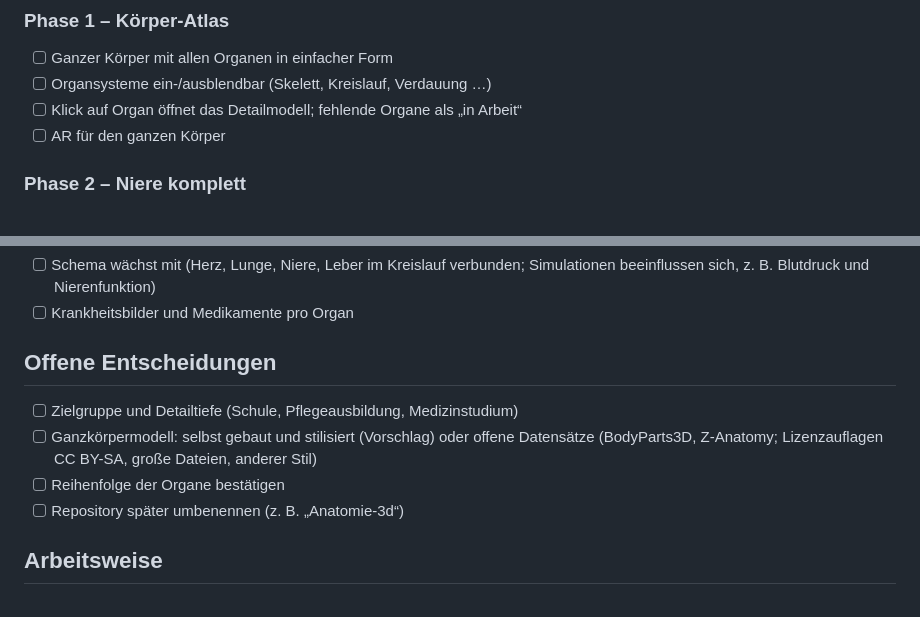
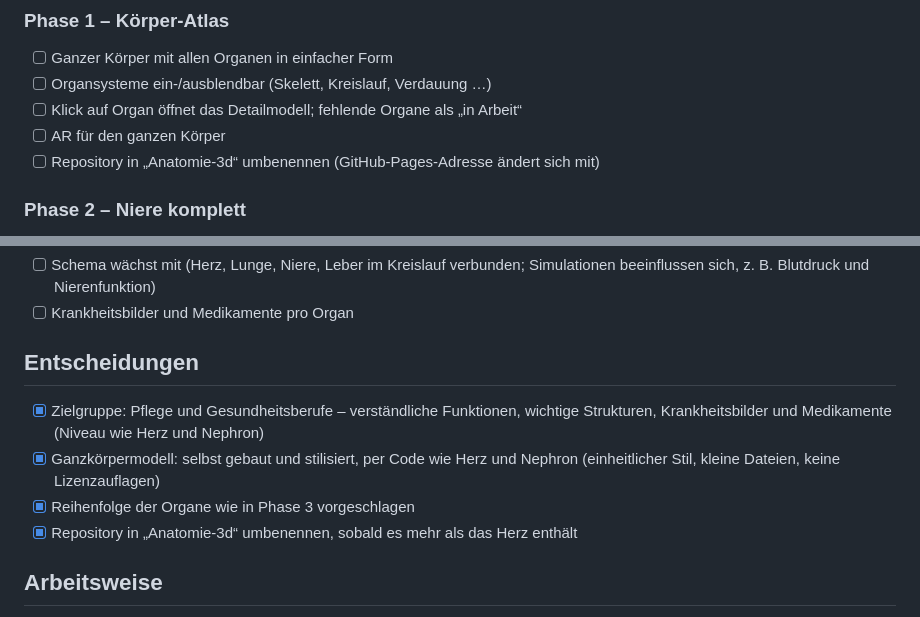
Before and after one commit to Loewensteinjoern/Anatomie-3d, a Markdown page: PLAN.md, 2 parts joined by grey strips. GitHub-like rendering.

Commit message:
PLAN.md: Entscheidungen eingetragen
Co-Authored-By: Claude Opus 5.5 <noreply@anthropic.com>
Claude-Session: https://claude.ai/code/session_01CL67cb6uJoaWKcP5XYiGnW

```diff
--- a/PLAN.md
+++ b/PLAN.md
@@ -65,6 +65,7 @@ organe/niere/             Niere + Nephron
 - [ ] Organsysteme ein-/ausblendbar (Skelett, Kreislauf, Verdauung …)
 - [ ] Klick auf Organ öffnet das Detailmodell; fehlende Organe als „in Arbeit“
 - [ ] AR für den ganzen Körper
+- [ ] Repository in „Anatomie-3d“ umbenennen (GitHub-Pages-Adresse ändert sich mit)
 
 ### Phase 2 – Niere komplett
 
@@ -85,12 +86,12 @@ organe/niere/             Niere + Nephron
 - [ ] Schema wächst mit (Herz, Lunge, Niere, Leber im Kreislauf verbunden; Simulationen beeinflussen sich, z. B. Blutdruck und Nierenfunktion)
 - [ ] Krankheitsbilder und Medikamente pro Organ
 
-## Offene Entscheidungen
+## Entscheidungen
 
-- [ ] Zielgruppe und Detailtiefe (Schule, Pflegeausbildung, Medizinstudium)
-- [ ] Ganzkörpermodell: selbst gebaut und stilisiert (Vorschlag) oder offene Datensätze (BodyParts3D, Z-Anatomy; Lizenzauflagen CC BY-SA, große Dateien, anderer Stil)
-- [ ] Reihenfolge der Organe bestätigen
-- [ ] Repository später umbenennen (z. B. „Anatomie-3d“)
+- [x] Zielgruppe: Pflege und Gesundheitsberufe – verständliche Funktionen, wichtige Strukturen, Krankheitsbilder und Medikamente (Niveau wie Herz und Nephron)
+- [x] Ganzkörpermodell: selbst gebaut und stilisiert, per Code wie Herz und Nephron (einheitlicher Stil, kleine Dateien, keine Lizenzauflagen)
+- [x] Reihenfolge der Organe wie in Phase 3 vorgeschlagen
+- [x] Repository in „Anatomie-3d“ umbenennen, sobald es mehr als das Herz enthält
 
 ## Arbeitsweise
 
```
